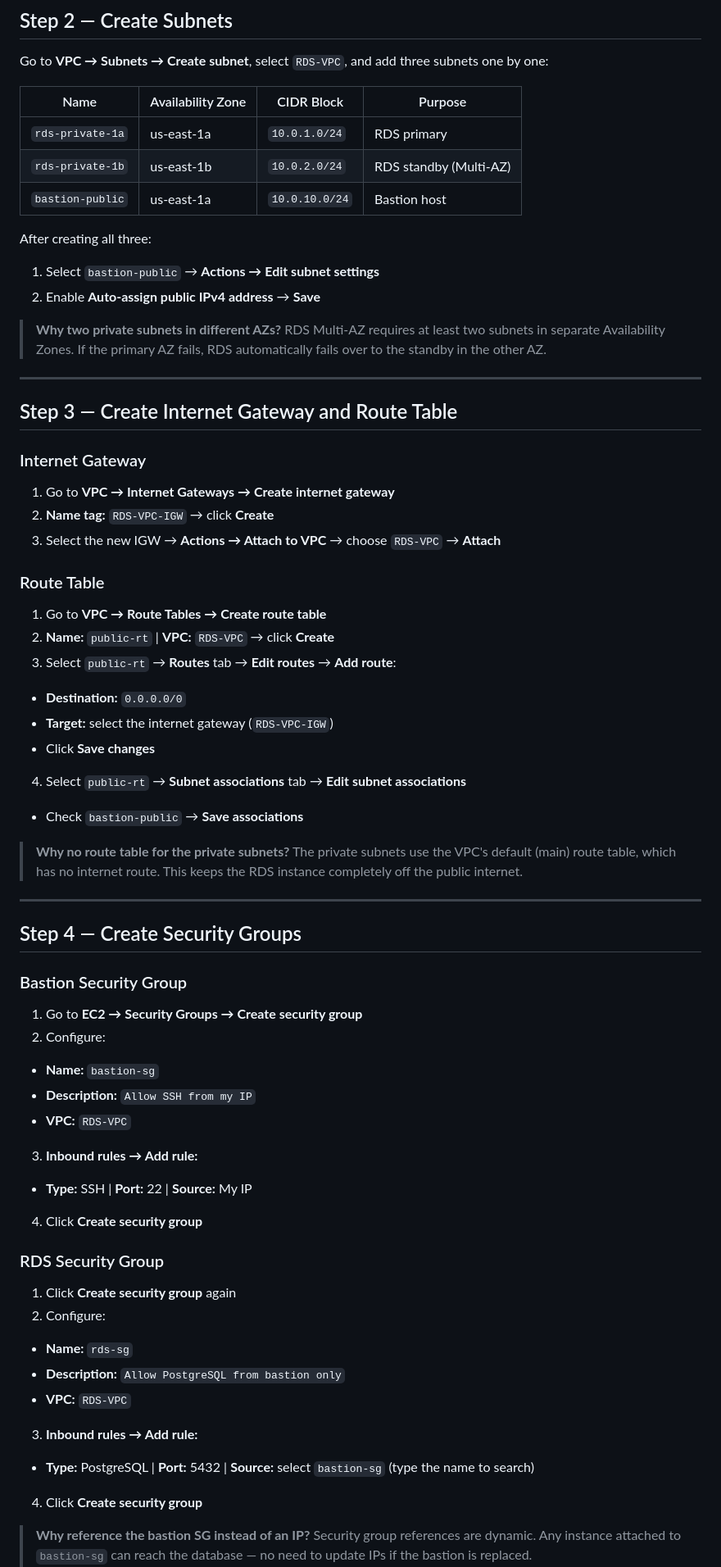
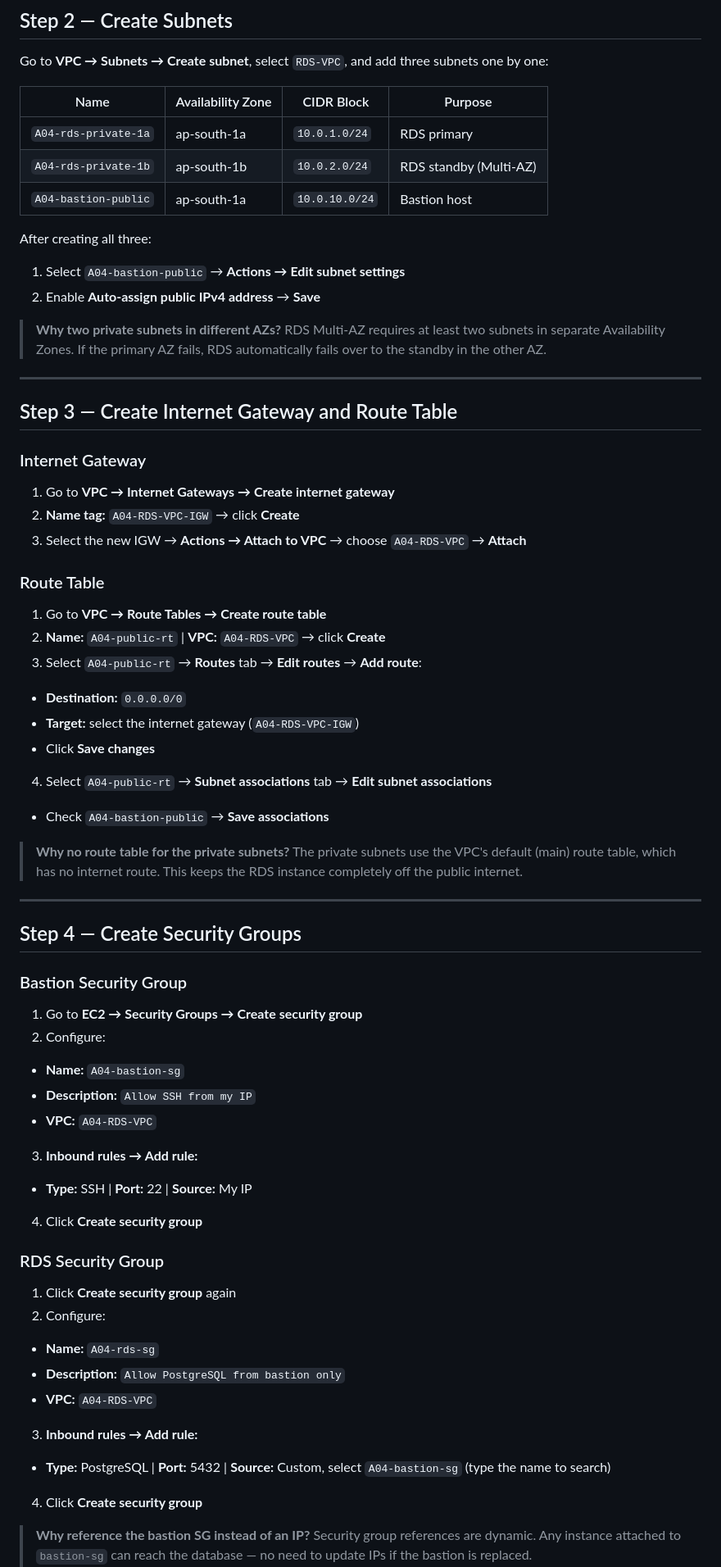
Before and after one commit to pratiksanganii/Cloud-Engineering, a Markdown page: A04 - RDS Database/README.md, the part around one of its changes. Shown at 82% size. Drawn GitHub-style.

```diff
--- a/A04 - RDS Database/README.md
+++ b/A04 - RDS Database/README.md
@@ -85,14 +85,14 @@ Go to **VPC → Subnets → Create subnet**, select `RDS-VPC`, and add three sub
 
 | Name             | Availability Zone | CIDR Block     | Purpose                |
 | ---------------- | ----------------- | -------------- | ---------------------- |
-| `rds-private-1a` | us-east-1a        | `10.0.1.0/24`  | RDS primary            |
-| `rds-private-1b` | us-east-1b        | `10.0.2.0/24`  | RDS standby (Multi-AZ) |
-| `bastion-public` | us-east-1a        | `10.0.10.0/24` | Bastion host           |
+| `A04-rds-private-1a` | ap-south-1a        | `10.0.1.0/24`  | RDS primary            |
+| `A04-rds-private-1b` | ap-south-1b        | `10.0.2.0/24`  | RDS standby (Multi-AZ) |
+| `A04-bastion-public` | ap-south-1a        | `10.0.10.0/24` | Bastion host           |
 
 
 After creating all three:
 
-1. Select `bastion-public` → **Actions → Edit subnet settings**
+1. Select `A04-bastion-public` → **Actions → Edit subnet settings**
 2. Enable **Auto-assign public IPv4 address** → **Save**
 
 > **Why two private subnets in different AZs?** RDS Multi-AZ requires at least two subnets in separate Availability Zones. If the primary AZ fails, RDS automatically fails over to the standby in the other AZ.
@@ -108,21 +108,21 @@ After creating all three:
 ### Internet Gateway
 
 1. Go to **VPC → Internet Gateways → Create internet gateway**
-2. **Name tag:** `RDS-VPC-IGW` → click **Create**
-3. Select the new IGW → **Actions → Attach to VPC** → choose `RDS-VPC` → **Attach**
+2. **Name tag:** `A04-RDS-VPC-IGW` → click **Create**
+3. Select the new IGW → **Actions → Attach to VPC** → choose `A04-RDS-VPC` → **Attach**
 
 
 
 ### Route Table
 
 1. Go to **VPC → Route Tables → Create route table**
-2. **Name:** `public-rt` | **VPC:** `RDS-VPC` → click **Create**
-3. Select `public-rt` → **Routes** tab → **Edit routes** → **Add route**:
+2. **Name:** `A04-public-rt` | **VPC:** `A04-RDS-VPC` → click **Create**
+3. Select `A04-public-rt` → **Routes** tab → **Edit routes** → **Add route**:
   - **Destination:** `0.0.0.0/0`
-  - **Target:** select the internet gateway (`RDS-VPC-IGW`)
+  - **Target:** select the internet gateway (`A04-RDS-VPC-IGW`)
   - Click **Save changes**
-4. Select `public-rt` → **Subnet associations** tab → **Edit subnet associations**
-  - Check `bastion-public` → **Save associations**
+4. Select `A04-public-rt` → **Subnet associations** tab → **Edit subnet associations**
+  - Check `A04-bastion-public` → **Save associations**
 
 > **Why no route table for the private subnets?** The private subnets use the VPC's default (main) route table, which has no internet route. This keeps the RDS instance completely off the public internet.
 
@@ -138,9 +138,9 @@ After creating all three:
 
 1. Go to **EC2 → Security Groups → Create security group**
 2. Configure:
-  - **Name:** `bastion-sg`
+  - **Name:** `A04-bastion-sg`
   - **Description:** `Allow SSH from my IP`
-  - **VPC:** `RDS-VPC`
+  - **VPC:** `A04-RDS-VPC`
 3. **Inbound rules → Add rule:**
   - **Type:** SSH | **Port:** 22 | **Source:** My IP
 4. Click **Create security group**
@@ -151,11 +151,11 @@ After creating all three:
 
 1. Click **Create security group** again
 2. Configure:
-  - **Name:** `rds-sg`
+  - **Name:** `A04-rds-sg`
   - **Description:** `Allow PostgreSQL from bastion only`
-  - **VPC:** `RDS-VPC`
+  - **VPC:** `A04-RDS-VPC`
 3. **Inbound rules → Add rule:**
-  - **Type:** PostgreSQL | **Port:** 5432 | **Source:** select `bastion-sg` (type the name to search)
+  - **Type:** PostgreSQL | **Port:** 5432 | **Source:** Custom, select `A04-bastion-sg` (type the name to search)
 4. Click **Create security group**
 
 > **Why reference the bastion SG instead of an IP?** Security group references are dynamic. Any instance attached to `bastion-sg` can reach the database — no need to update IPs if the bastion is replaced.
```
Also changed, not shown: other parts of A04 - RDS Database/README.md (+63 -32 lines).
